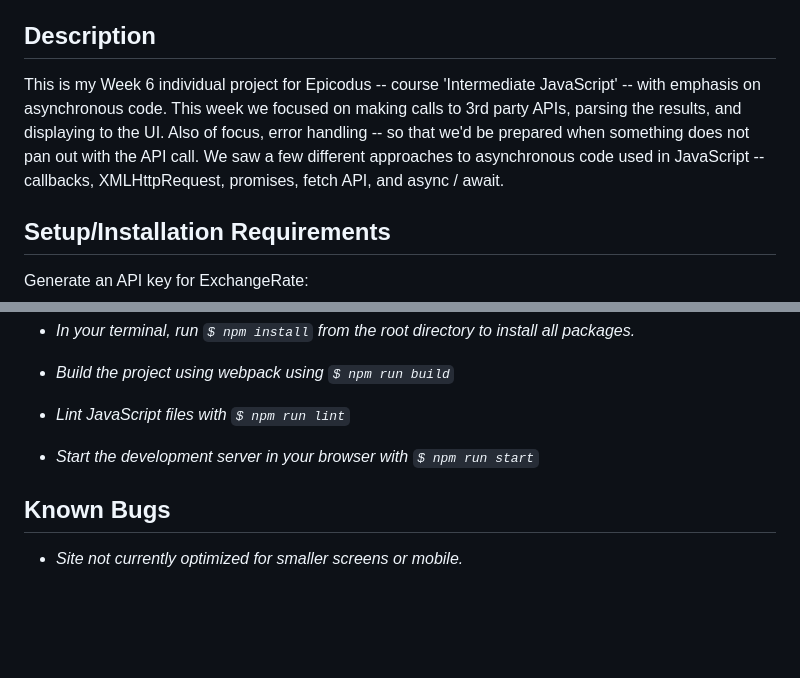
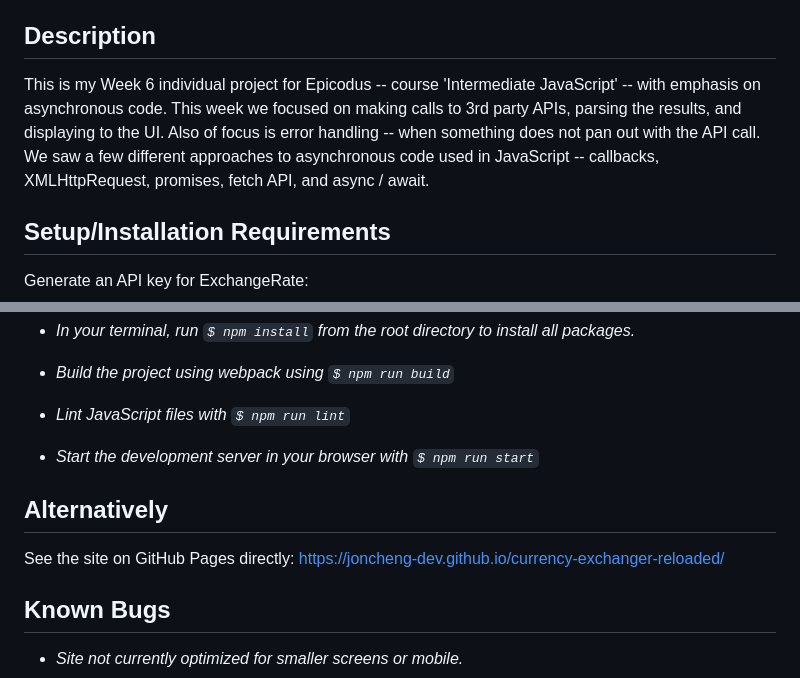
Before and after one commit to joncheng-dev/currency-exchanger-reloaded, a Markdown page: README.md, 2 parts joined by grey strips. GitHub-like rendering; blank space fills up the shorter version.

Commit message:
update README to display github pages link

```diff
--- a/README.md
+++ b/README.md
@@ -15,7 +15,7 @@
 
 ## Description
 
-This is my Week 6 individual project for Epicodus -- course 'Intermediate JavaScript' -- with emphasis on asynchronous code. This week we focused on making calls to 3rd party APIs, parsing the results, and displaying to the UI. Also of focus, error handling -- so that we'd be prepared when something does not pan out with the API call. We saw a few different approaches to asynchronous code used in JavaScript -- callbacks, XMLHttpRequest, promises, fetch API, and async / await.
+This is my Week 6 individual project for Epicodus -- course 'Intermediate JavaScript' -- with emphasis on asynchronous code. This week we focused on making calls to 3rd party APIs, parsing the results, and displaying to the UI. Also of focus is error handling -- when something does not pan out with the API call. We saw a few different approaches to asynchronous code used in JavaScript -- callbacks, XMLHttpRequest, promises, fetch API, and async / await.
 
 ## Setup/Installation Requirements
 
@@ -44,6 +44,10 @@ Cloning the Repository:
 
 - _Start the development server in your browser with `$ npm run start`_
 
+## Alternatively
+
+See the site on GitHub Pages directly: https://joncheng-dev.github.io/currency-exchanger-reloaded/
+
 ## Known Bugs
 
 - _Site not currently optimized for smaller screens or mobile._
```
